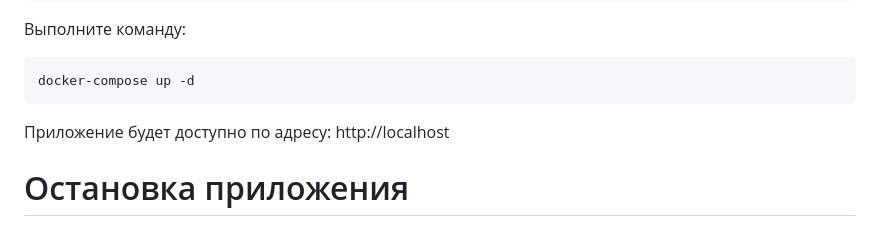
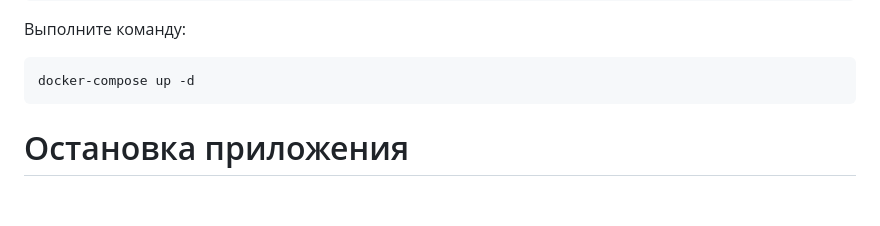
Before and after one commit to ArtemSimon/randomuser_app, a Markdown page: README.md, the part around the change printed below. Rendered like a GitHub page; blank space fills up the shorter version.

````diff
--- a/README.md
+++ b/README.md
@@ -65,7 +67,6 @@ cd randomuser_app
 docker-compose up -d
 ```
 
-Приложение будет доступно по адресу: http://localhost
 
 # Остановка приложения
 
````
Also changed, not shown: other parts of README.md (+5 -3 lines).
